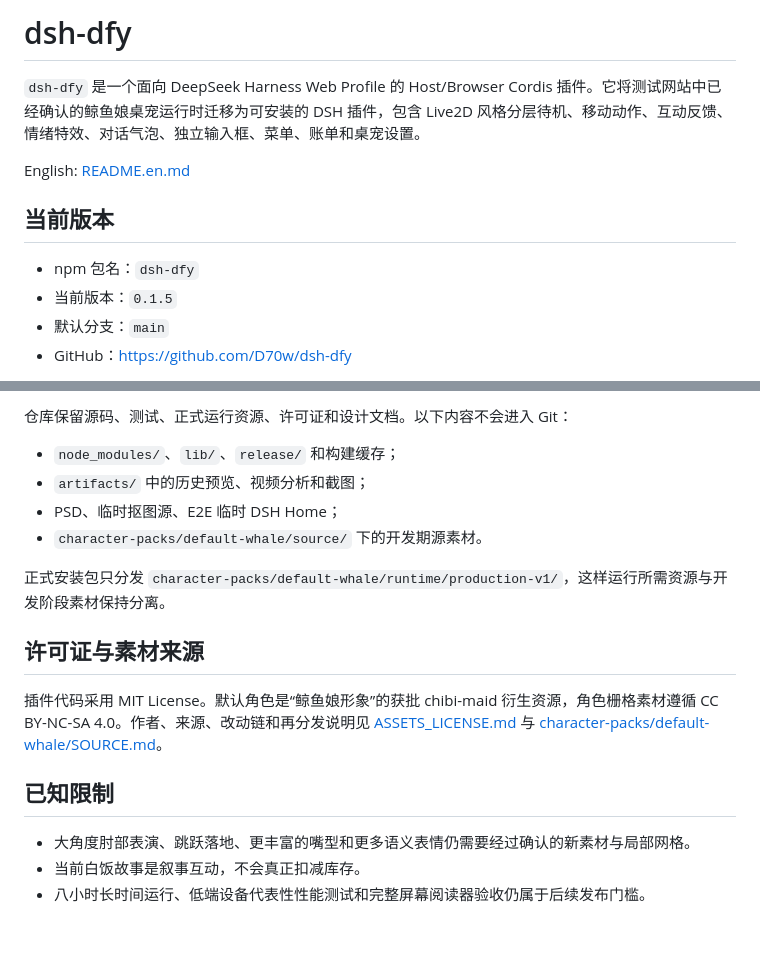
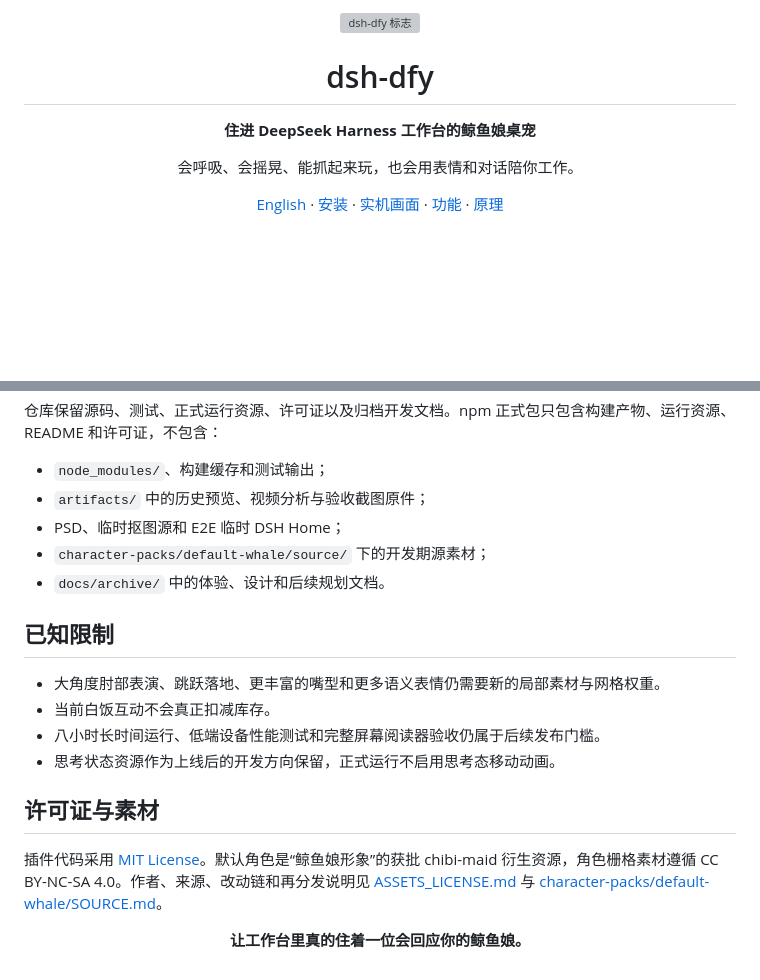
Before and after one commit to D70w/dsh-dfy, a Markdown page: README.md, 2 parts joined by grey strips. GitHub-like rendering; folded sections open; blank space fills up the shorter version; grey boxes are pictures that could not be loaded.

Commit message:
docs: showcase live dsh experience

```diff
--- a/README.md
+++ b/README.md
@@ -1,13 +1,20 @@
-# dsh-dfy
+<p align="center">
+  <img src="./docs/media/readme/dsh-dfy-mark.svg" width="108" alt="dsh-dfy 标志" />
+</p>
 
-`dsh-dfy` 是一个面向 DeepSeek Harness Web Profile 的 Host/Browser Cordis 插件。它将测试网站中已经确认的鲸鱼娘桌宠运行时迁移为可安装的 DSH 插件，包含 Live2D 风格分层待机、移动动作、互动反馈、情绪特效、对话气泡、独立输入框、菜单、账单和桌宠设置。
+<h1 align="center">dsh-dfy</h1>
 
-English: [README.en.md](./README.en.md)
+<p align="center"><strong>住进 DeepSeek Harness 工作台的鲸鱼娘桌宠</strong></p>
 
-## 当前版本
+<p align="center">
+  会呼吸、会摇晃、能抓起来玩，也会用表情和对话陪你工作。
+</p>
 
-- npm 包名：`dsh-dfy`
-- 当前版本：`0.1.5`
-- 默认分支：`main`
-- GitHub：<https://github.com/D70w/dsh-dfy>
+<p align="center">
+  <a href="./README.en.md">English</a>
+  · <a href="#安装">安装</a>
+  · <a href="#实机画面">实机画面</a>
+  · <a href="#功能">功能</a>
+  · <a href="#和-dsh-如何协作">原理</a>
+</p>
 
@@ -107,19 +177,25 @@ http://127.0.0.1:3088/?whaleDebug=1
 
-仓库保留源码、测试、正式运行资源、许可证和设计文档。以下内容不会进入 Git：
+仓库保留源码、测试、正式运行资源、许可证以及归档开发文档。npm 正式包只包含构建产物、运行资源、README 和许可证，不包含：
 
-- `node_modules/`、`lib/`、`release/` 和构建缓存；
-- `artifacts/` 中的历史预览、视频分析和截图；
-- PSD、临时抠图源、E2E 临时 DSH Home；
-- `character-packs/default-whale/source/` 下的开发期源素材。
+- `node_modules/`、构建缓存和测试输出；
+- `artifacts/` 中的历史预览、视频分析与验收截图原件；
+- PSD、临时抠图源和 E2E 临时 DSH Home；
+- `character-packs/default-whale/source/` 下的开发期源素材；
+- `docs/archive/` 中的体验、设计和后续规划文档。
 
-正式安装包只分发 `character-packs/default-whale/runtime/production-v1/`，这样运行所需资源与开发阶段素材保持分离。
-
-## 许可证与素材来源
-
-插件代码采用 MIT License。默认角色是“鲸鱼娘形象”的获批 chibi-maid 衍生资源，角色栅格素材遵循 CC BY-NC-SA 4.0。作者、来源、改动链和再分发说明见 [ASSETS_LICENSE.md](./ASSETS_LICENSE.md) 与 [character-packs/default-whale/SOURCE.md](./character-packs/default-whale/SOURCE.md)。
+</details>
 
 ## 已知限制
 
-- 大角度肘部表演、跳跃落地、更丰富的嘴型和更多语义表情仍需要经过确认的新素材与局部网格。
-- 当前白饭故事是叙事互动，不会真正扣减库存。
-- 八小时长时间运行、低端设备代表性性能测试和完整屏幕阅读器验收仍属于后续发布门槛。
+- 大角度肘部表演、跳跃落地、更丰富的嘴型和更多语义表情仍需要新的局部素材与网格权重。
+- 当前白饭互动不会真正扣减库存。
+- 八小时长时间运行、低端设备性能测试和完整屏幕阅读器验收仍属于后续发布门槛。
+- 思考状态资源作为上线后的开发方向保留，正式运行不启用思考态移动动画。
+
+## 许可证与素材
+
+插件代码采用 [MIT License](./LICENSE)。默认角色是“鲸鱼娘形象”的获批 chibi-maid 衍生资源，角色栅格素材遵循 CC BY-NC-SA 4.0。作者、来源、改动链和再分发说明见 [ASSETS_LICENSE.md](./ASSETS_LICENSE.md) 与 [character-packs/default-whale/SOURCE.md](./character-packs/default-whale/SOURCE.md)。
+
+<p align="center">
+  <strong>让工作台里真的住着一位会回应你的鲸鱼娘。</strong>
+</p>
```
Also changed, not shown: other parts of README.md (+124 -61 lines), docs/media/readme/dsh-emotion-anger.png (added), docs/media/readme/dsh-emotion-love.png (added), docs/media/readme/dsh-live-default.png (added), docs/media/readme/dsh-live-dialogue.png (added), docs/media/readme/dsh-live-menu.png (added), 1 other file.
